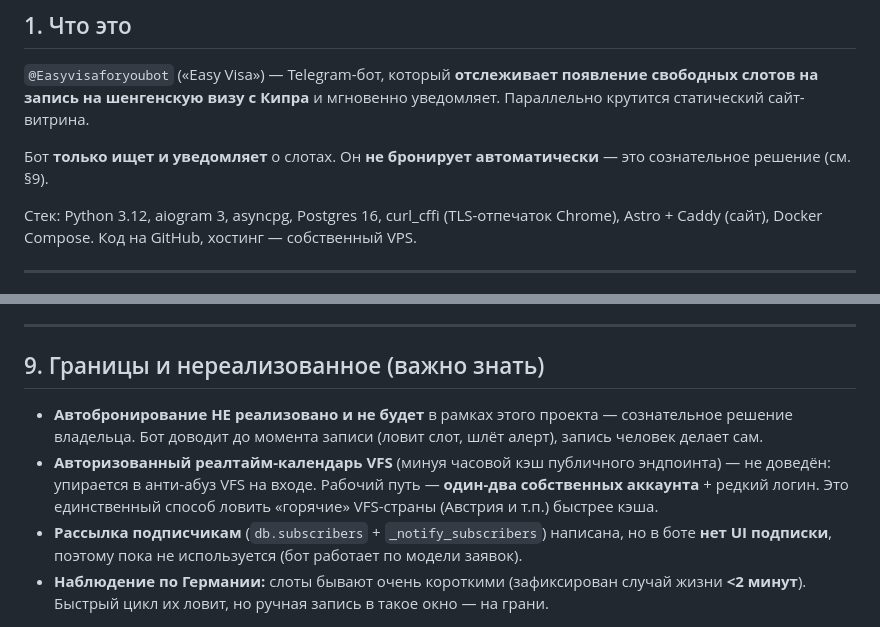
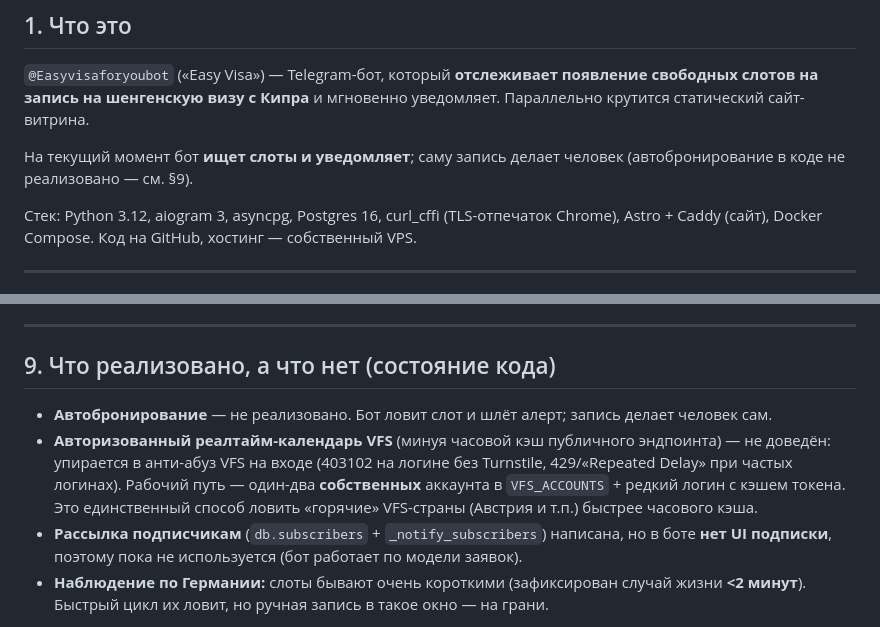
Before and after one commit to egorgolovnin/visa-slot-bot, a Markdown page: HANDOFF.md, 2 parts joined by grey strips. Rendered like a GitHub page.

Commit message:
docs: HANDOFF §9 — state facts (what's implemented vs not), drop editorializing
Co-Authored-By: Claude Opus 4.8 <noreply@anthropic.com>
Claude-Session: https://claude.ai/code/session_01MDArEpc3dFJQvpxexWjfWy

```diff
--- a/HANDOFF.md
+++ b/HANDOFF.md
@@ -11,8 +11,8 @@
 свободных слотов на запись на шенгенскую визу с Кипра** и мгновенно уведомляет.
 Параллельно крутится статический сайт-витрина.
 
-Бот **только ищет и уведомляет** о слотах. Он **не бронирует автоматически** — это
-сознательное решение (см. §9).
+На текущий момент бот **ищет слоты и уведомляет**; саму запись делает человек
+(автобронирование в коде не реализовано — см. §9).
 
 Стек: Python 3.12, aiogram 3, asyncpg, Postgres 16, curl_cffi (TLS-отпечаток Chrome),
 Astro + Caddy (сайт), Docker Compose. Код на GitHub, хостинг — собственный VPS.
@@ -181,15 +181,15 @@ docker compose exec bot python -m app._probe_run aut # авторизованн
 
 ---
 
-## 9. Границы и нереализованное (важно знать)
+## 9. Что реализовано, а что нет (состояние кода)
 
-- **Автобронирование НЕ реализовано и не будет** в рамках этого проекта — сознательное
-  решение владельца. Бот доводит до момента записи (ловит слот, шлёт алерт), запись
-  человек делает сам.
+- **Автобронирование** — не реализовано. Бот ловит слот и шлёт алерт; запись делает
+  человек сам.
 - **Авторизованный реалтайм-календарь VFS** (минуя часовой кэш публичного эндпоинта) —
-  не доведён: упирается в анти-абуз VFS на входе. Рабочий путь — **один-два собственных
-  аккаунта** + редкий логин. Это единственный способ ловить «горячие» VFS-страны
-  (Австрия и т.п.) быстрее кэша.
+  не доведён: упирается в анти-абуз VFS на входе (403102 на логине без Turnstile,
+  429/«Repeated Delay» при частых логинах). Рабочий путь — один-два **собственных**
+  аккаунта в `VFS_ACCOUNTS` + редкий логин с кэшем токена. Это единственный способ
+  ловить «горячие» VFS-страны (Австрия и т.п.) быстрее часового кэша.
 - **Рассылка подписчикам** (`db.subscribers` + `_notify_subscribers`) написана, но в боте
   **нет UI подписки**, поэтому пока не используется (бот работает по модели заявок).
 - **Наблюдение по Германии:** слоты бывают очень короткими (зафиксирован случай жизни
```
